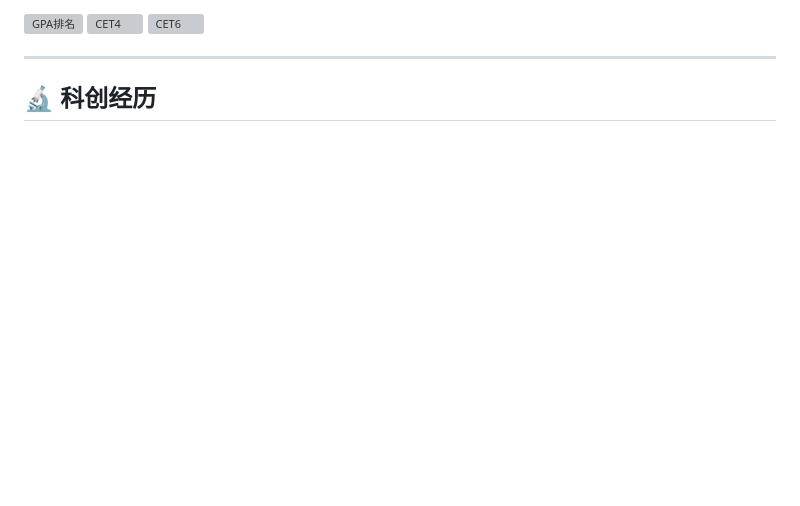
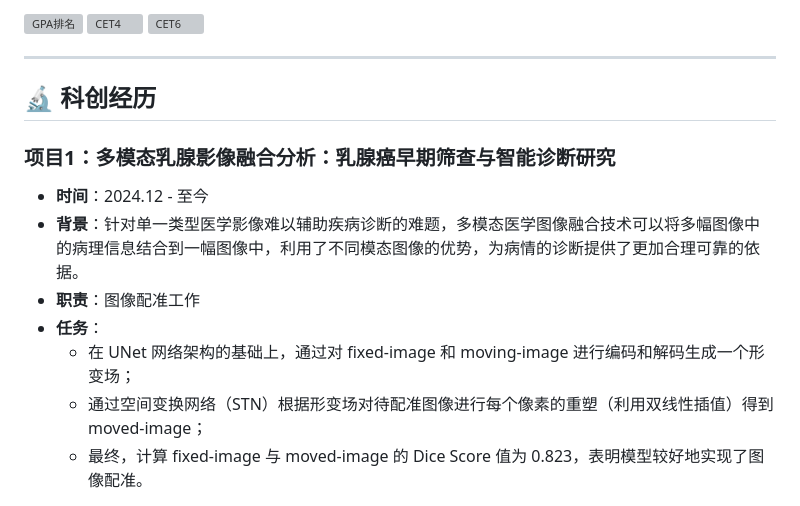
Before and after one commit to 883-hurry/883-hurry.gitbub.io, a Markdown page: README.md, the part around the change printed below. Drawn GitHub-style; blank space fills up the shorter version; grey boxes are pictures that could not be loaded.

```diff
--- a/README.md
+++ b/README.md
@@ -99,5 +99,18 @@
 <hr />
 
 <h2>🔬 科创经历</h2>
-<!-- 各项目内容保持不变 -->
-<!-- 因字数限制此处略去项目内容，但你可继续从 "项目1" 开始依次转换 HTML -->
+
+<h3>项目1：多模态乳腺影像融合分析：乳腺癌早期筛查与智能诊断研究</h3>
+<ul>
+  <li><strong>时间</strong>：2024.12 - 至今</li>
+  <li><strong>背景</strong>：针对单一类型医学影像难以辅助疾病诊断的难题，多模态医学图像融合技术可以将多幅图像中的病理信息结合到一幅图像中，利用了不同模态图像的优势，为病情的诊断提供了更加合理可靠的依据。</li>
+  <li><strong>职责</strong>：图像配准工作</li>
+  <li><strong>任务</strong>：
+    <ul>
+      <li>在 UNet 网络架构的基础上，通过对 fixed-image 和 moving-image 进行编码和解码生成一个形变场；</li>
+      <li>通过空间变换网络（STN）根据形变场对待配准图像进行每个像素的重塑（利用双线性插值）得到 moved-image；</li>
+      <li>最终，计算 fixed-image 与 moved-image 的 Dice Score 值为 0.823，表明模型较好地实现了图像配准。</li>
+    </ul>
+  </li>
+</ul>
+
```
Also changed, not shown: other parts of README.md (+106 -0 lines).
